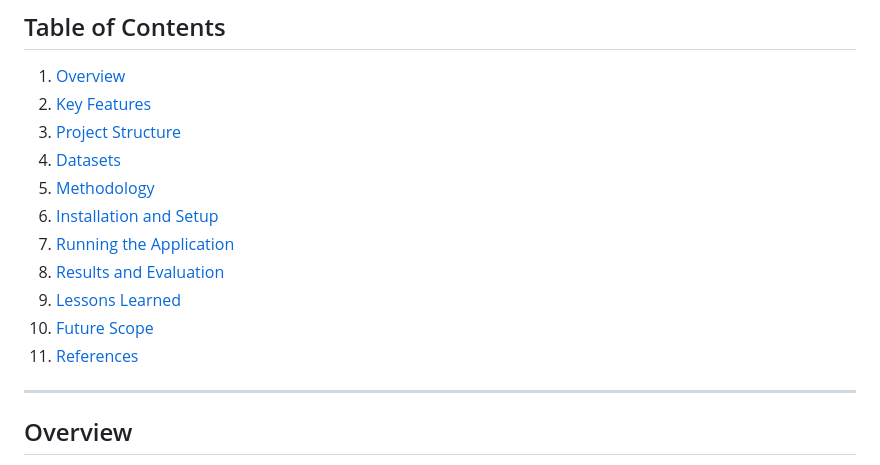
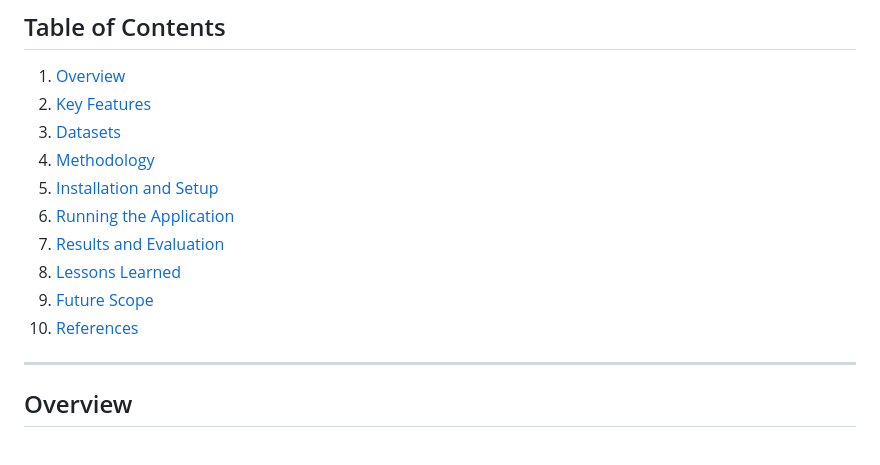
Before and after one commit to midhunjmanoj/ML-Based-Smart-Ticketing, a Markdown page: README.md, the part around the change. Rendered like a GitHub page.

```diff
--- a/README.md
+++ b/README.md
@@ -7,15 +7,14 @@ A comprehensive project integrating **drowsiness detection**, **automated licens
 ## Table of Contents
 1. [Overview](#overview)
 2. [Key Features](#key-features)
-3. [Project Structure](#project-structure)
-4. [Datasets](#datasets)
-5. [Methodology](#methodology)
-6. [Installation and Setup](#installation-and-setup)
-7. [Running the Application](#running-the-application)
-8. [Results and Evaluation](#results-and-evaluation)
-9. [Lessons Learned](#lessons-learned)
-10. [Future Scope](#future-scope)
-11. [References](#references)
+3. [Datasets](#datasets)
+4. [Methodology](#methodology)
+5. [Installation and Setup](#installation-and-setup)
+6. [Running the Application](#running-the-application)
+7. [Results and Evaluation](#results-and-evaluation)
+8. [Lessons Learned](#lessons-learned)
+9. [Future Scope](#future-scope)
+10. [References](#references)
 
 ---
 
```
